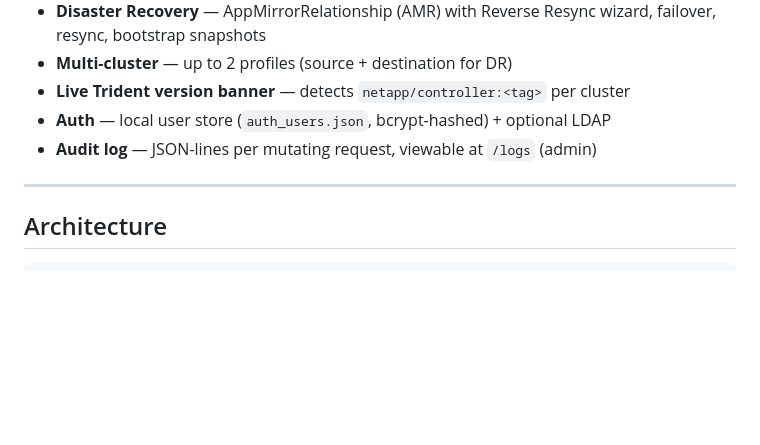
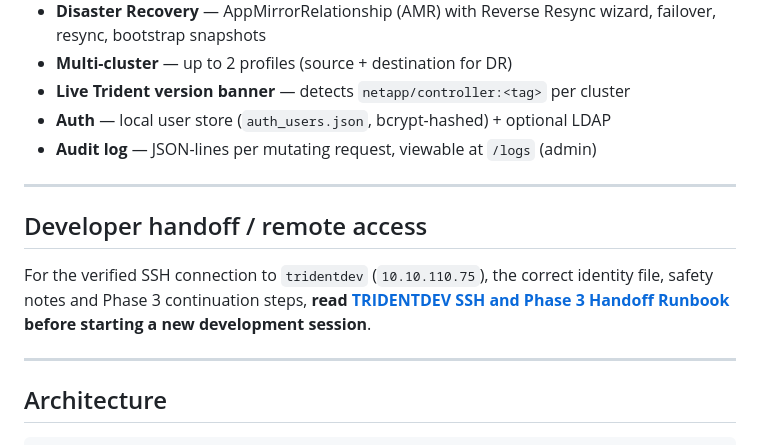
Before and after one commit to supawatnick/netapp_trident_protect_webui_unified, a Markdown page: README.md, the part around the change. Drawn GitHub-style; blank space fills up the shorter version.

Commit message:
docs: link tridentdev handoff runbook from README

```diff
--- a/README.md
+++ b/README.md
@@ -23,6 +23,12 @@ hardened to **bearer-token-only** (no username/password).
 - **Live Trident version banner** — detects `netapp/controller:<tag>` per cluster
 - **Auth** — local user store (`auth_users.json`, bcrypt-hashed) + optional LDAP
 - **Audit log** — JSON-lines per mutating request, viewable at `/logs` (admin)
+
+---
+
+## Developer handoff / remote access
+
+For the verified SSH connection to `tridentdev` (`10.10.110.75`), the correct identity file, safety notes and Phase 3 continuation steps, **read [TRIDENTDEV SSH and Phase 3 Handoff Runbook](docs/TRIDENTDEV-SSH-RUNBOOK.md) before starting a new development session**.
 
 ---
 
```
